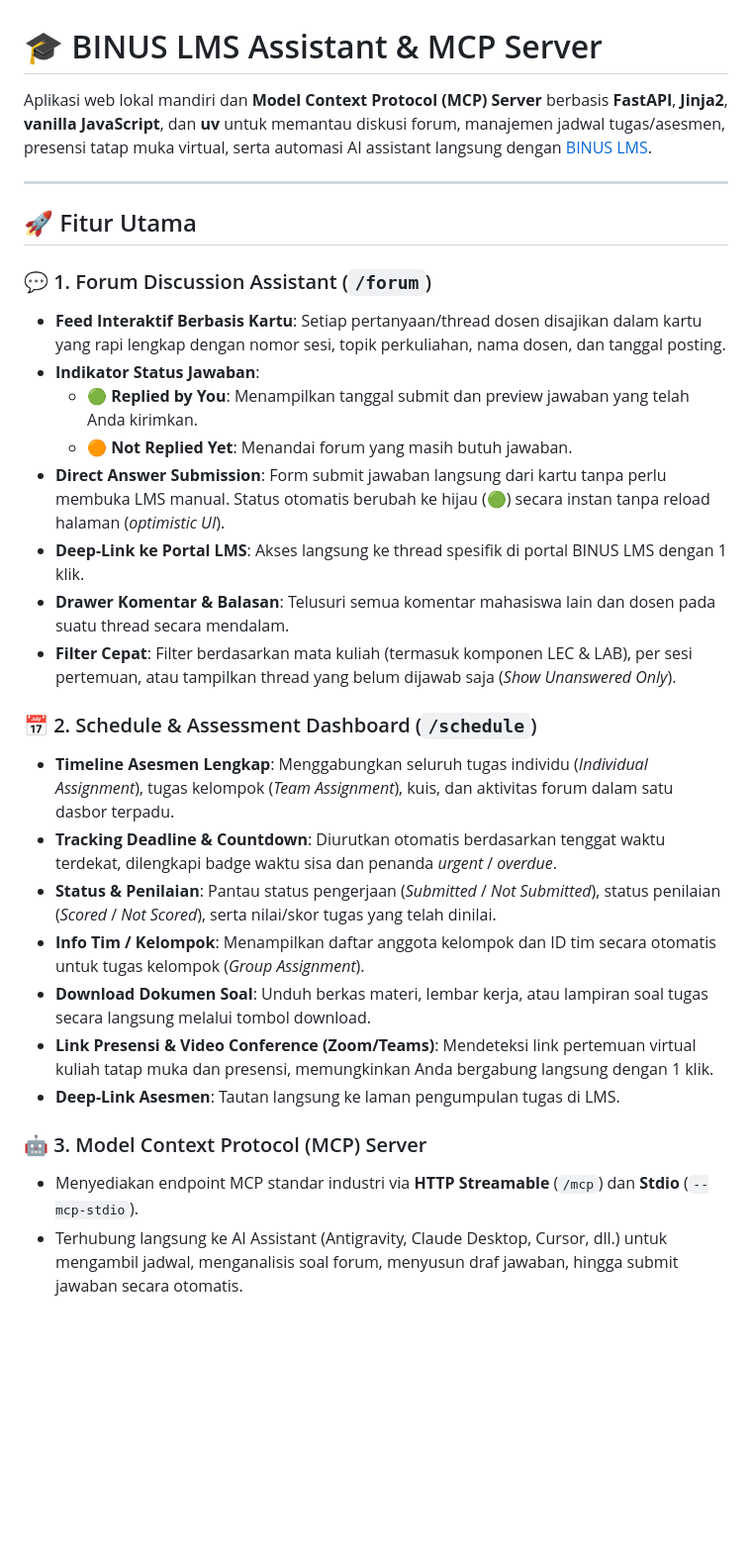
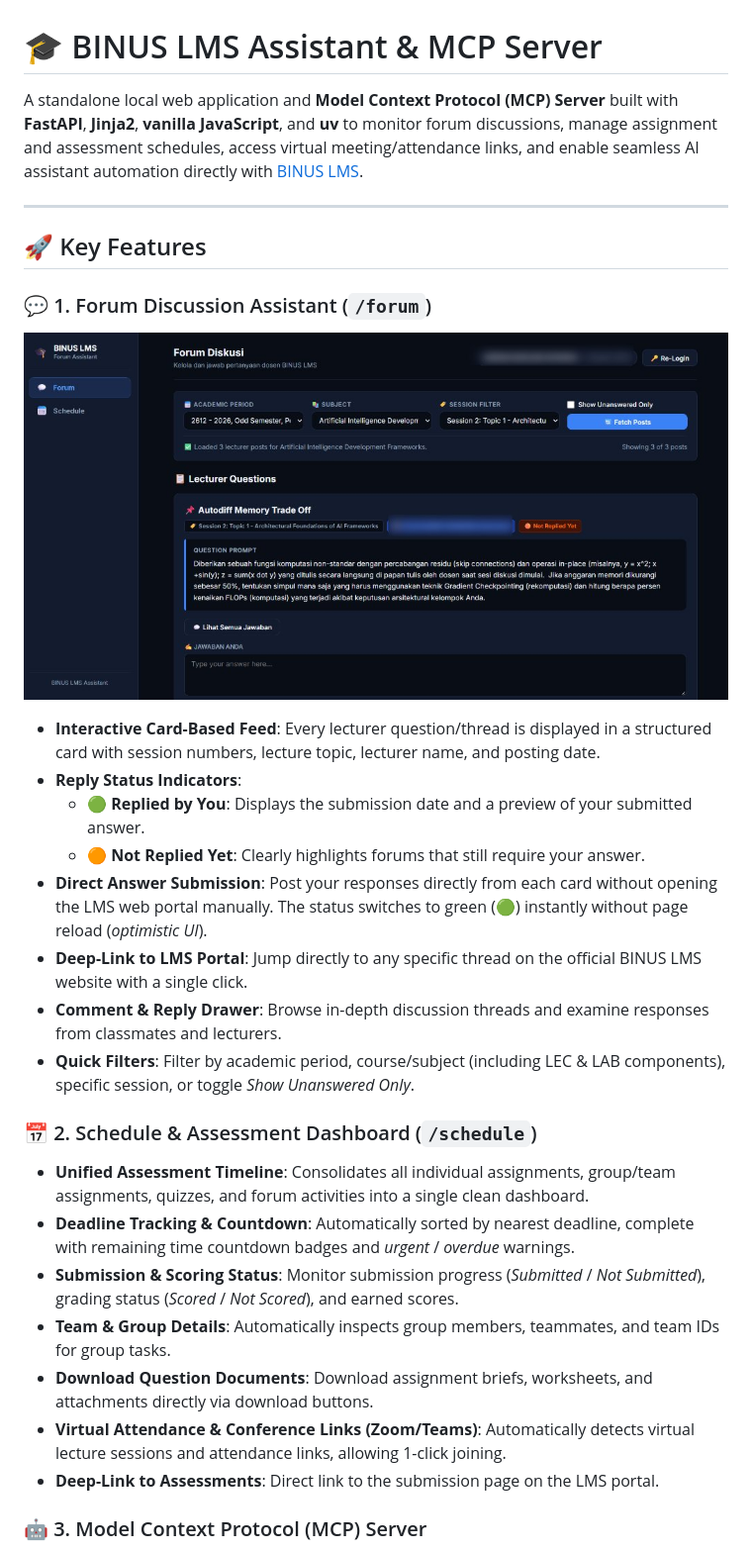
Before and after one commit to JordanRD/BinusLMSAssistant, a Markdown page: README.md, the part around one of its changes. Shown at 99% size. Drawn GitHub-style; pictures changed too: assets/forum-ui-demo.jpg (added); blank space fills up the shorter version.

```diff
--- a/README.md
+++ b/README.md
@@ -1,31 +1,33 @@
 # 🎓 BINUS LMS Assistant & MCP Server
 
-Aplikasi web lokal mandiri dan **Model Context Protocol (MCP) Server** berbasis **FastAPI**, **Jinja2**, **vanilla JavaScript**, dan **uv** untuk memantau diskusi forum, manajemen jadwal tugas/asesmen, presensi tatap muka virtual, serta automasi AI assistant langsung dengan [BINUS LMS](https://lms.binus.ac.id/lms).
+A standalone local web application and **Model Context Protocol (MCP) Server** built with **FastAPI**, **Jinja2**, **vanilla JavaScript**, and **uv** to monitor forum discussions, manage assignment and assessment schedules, access virtual meeting/attendance links, and enable seamless AI assistant automation directly with [BINUS LMS](https://lms.binus.ac.id/lms).
 
 ---
 
-## 🚀 Fitur Utama
+## 🚀 Key Features
 
 ### 💬 1. Forum Discussion Assistant (`/forum`)
-- **Feed Interaktif Berbasis Kartu**: Setiap pertanyaan/thread dosen disajikan dalam kartu yang rapi lengkap dengan nomor sesi, topik perkuliahan, nama dosen, dan tanggal posting.
-- **Indikator Status Jawaban**:
-  - 🟢 **Replied by You**: Menampilkan tanggal submit dan preview jawaban yang telah Anda kirimkan.
-  - 🟠 **Not Replied Yet**: Menandai forum yang masih butuh jawaban.
-- **Direct Answer Submission**: Form submit jawaban langsung dari kartu tanpa perlu membuka LMS manual. Status otomatis berubah ke hijau (🟢) secara instan tanpa reload halaman (*optimistic UI*).
-- **Deep-Link ke Portal LMS**: Akses langsung ke thread spesifik di portal BINUS LMS dengan 1 klik.
-- **Drawer Komentar & Balasan**: Telusuri semua komentar mahasiswa lain dan dosen pada suatu thread secara mendalam.
-- **Filter Cepat**: Filter berdasarkan mata kuliah (termasuk komponen LEC & LAB), per sesi pertemuan, atau tampilkan thread yang belum dijawab saja (*Show Unanswered Only*).
+
+![Web UI Forum Discussion Assistant](assets/forum-ui-demo.jpg)
+
+- **Interactive Card-Based Feed**: Every lecturer question/thread is displayed in a structured card with session numbers, lecture topic, lecturer name, and posting date.
+- **Reply Status Indicators**:
+  - 🟢 **Replied by You**: Displays the submission date and a preview of your submitted answer.
+  - 🟠 **Not Replied Yet**: Clearly highlights forums that still require your answer.
+- **Direct Answer Submission**: Post your responses directly from each card without opening the LMS web portal manually. The status switches to green (🟢) instantly without page reload (*optimistic UI*).
+- **Deep-Link to LMS Portal**: Jump directly to any specific thread on the official BINUS LMS website with a single click.
+- **Comment & Reply Drawer**: Browse in-depth discussion threads and examine responses from classmates and lecturers.
+- **Quick Filters**: Filter by academic period, course/subject (including LEC & LAB components), specific session, or toggle *Show Unanswered Only*.
 
 ### 📅 2. Schedule & Assessment Dashboard (`/schedule`)
-- **Timeline Asesmen Lengkap**: Menggabungkan seluruh tugas individu (*Individual Assignment*), tugas kelompok (*Team Assignment*), kuis, dan aktivitas forum dalam satu dasbor terpadu.
-- **Tracking Deadline & Countdown**: Diurutkan otomatis berdasarkan tenggat waktu terdekat, dilengkapi badge waktu sisa dan penanda *urgent* / *overdue*.
-- **Status & Penilaian**: Pantau status pengerjaan (*Submitted* / *Not Submitted*), status penilaian (*Scored* / *Not Scored*), serta nilai/skor tugas yang telah dinilai.
-- **Info Tim / Kelompok**: Menampilkan daftar anggota kelompok dan ID tim secara otomatis untuk tugas kelompok (*Group Assignment*).
-- **Download Dokumen Soal**: Unduh berkas materi, lembar kerja, atau lampiran soal tugas secara langsung melalui tombol download.
-- **Link Presensi & Video Conference (Zoom/Teams)**: Mendeteksi link pertemuan virtual kuliah tatap muka dan presensi, memungkinkan Anda bergabung langsung dengan 1 klik.
-- **Deep-Link Asesmen**: Tautan langsung ke laman pengumpulan tugas di LMS.
+
+- **Unified Assessment Timeline**: Consolidates all individual assignments, group/team assignments, quizzes, and forum activities into a single clean dashboard.
+- **Deadline Tracking & Countdown**: Automatically sorted by nearest deadline, complete with remaining time countdown badges and *urgent* / *overdue* warnings.
+- **Submission & Scoring Status**: Monitor submission progress (*Submitted* / *Not Submitted*), grading status (*Scored* / *Not Scored*), and earned scores.
+- **Team & Group Details**: Automatically inspects group members, teammates, and team IDs for group tasks.
+- **Download Question Documents**: Download assignment briefs, worksheets, and attachments directly via download buttons.
+- **Virtual Attendance & Conference Links (Zoom/Teams)**: Automatically detects virtual lecture sessions and attendance links, allowing 1-click joining.
+- **Deep-Link to Assessments**: Direct link to the submission page on the LMS portal.
 
 ### 🤖 3. Model Context Protocol (MCP) Server
-- Menyediakan endpoint MCP standar industri via **HTTP Streamable** (`/mcp`) dan **Stdio** (`--mcp-stdio`).
-- Terhubung langsung ke AI Assistant (Antigravity, Claude Desktop, Cursor, dll.) untuk mengambil jadwal, menganalisis soal forum, menyusun draf jawaban, hingga submit jawaban secara otomatis.
 
```
Also changed, not shown: other parts of README.md (+111 -105 lines).
